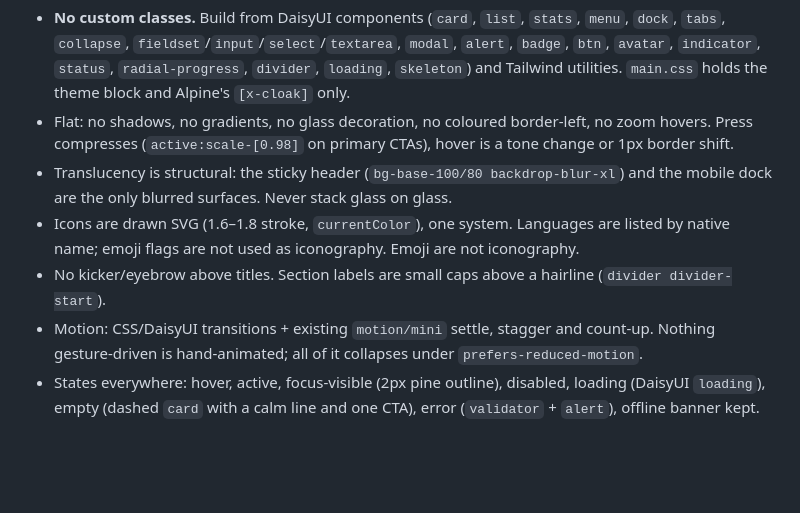
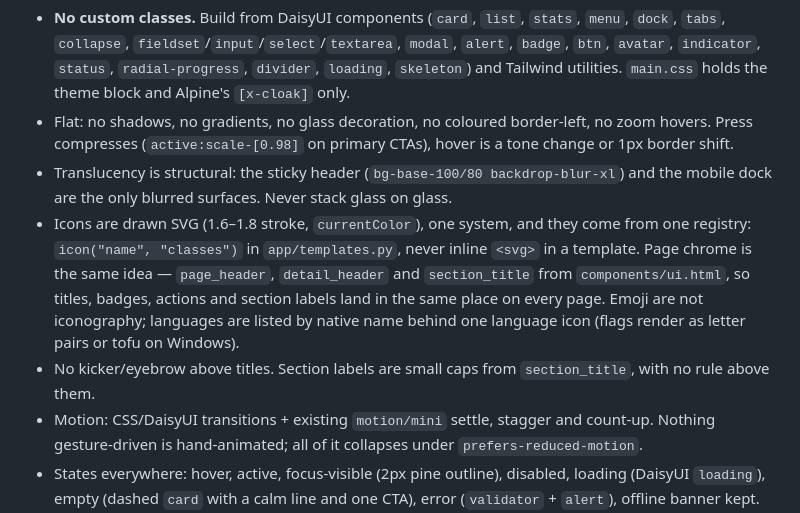
Before and after one commit to Rastin-Amani/Gyme, a Markdown page: DESIGN.md, the part around the change. GitHub-like rendering; blank space fills up the shorter version.

Commit message:
docs(design): record the icon and page-chrome rules the app now follows
Why:
The design note still claimed languages carry an inline SVG flag, which the
switcher no longer does (the test suite now forbids it), and it said nothing
about the icon registry or the shared header macros that every page uses.

What:
- state that icons come from one registry (`icon()` in `app/templates.py`)
  and that page chrome comes from `page_header`/`detail_header`/
  `section_title`, never from a page's own markup
- state that languages are listed by native name behind one language icon
  and that flags render as letter pairs or tofu on Windows

Impact:
The design rules describe the shipped interface, so a reviewer can check
markup against a document instead of guessing.

```diff
--- a/DESIGN.md
+++ b/DESIGN.md
@@ -38,9 +38,14 @@ the theme tokens change, not the markup contract.
   Press compresses (`active:scale-[0.98]` on primary CTAs), hover is a tone change or 1px border shift.
 - Translucency is structural: the sticky header (`bg-base-100/80 backdrop-blur-xl`) and the mobile
   dock are the only blurred surfaces. Never stack glass on glass.
-- Icons are drawn SVG (1.6–1.8 stroke, `currentColor`), one system. Languages are listed by native name; emoji flags are not used as iconography.
-  Emoji are not iconography.
-- No kicker/eyebrow above titles. Section labels are small caps above a hairline (`divider divider-start`).
+- Icons are drawn SVG (1.6–1.8 stroke, `currentColor`), one system, and they come from one
+  registry: `icon("name", "classes")` in `app/templates.py`, never inline `<svg>` in a template.
+  Page chrome is the same idea — `page_header`, `detail_header` and `section_title` from
+  `components/ui.html`, so titles, badges, actions and section labels land in the same place on
+  every page. Emoji are not iconography; languages are listed by native name behind one language
+  icon (flags render as letter pairs or tofu on Windows).
+- No kicker/eyebrow above titles. Section labels are small caps from `section_title`, with no rule
+  above them.
 - Motion: CSS/DaisyUI transitions + existing `motion/mini` settle, stagger and count-up. Nothing
   gesture-driven is hand-animated; all of it collapses under `prefers-reduced-motion`.
 - States everywhere: hover, active, focus-visible (2px pine outline), disabled, loading (DaisyUI
```
